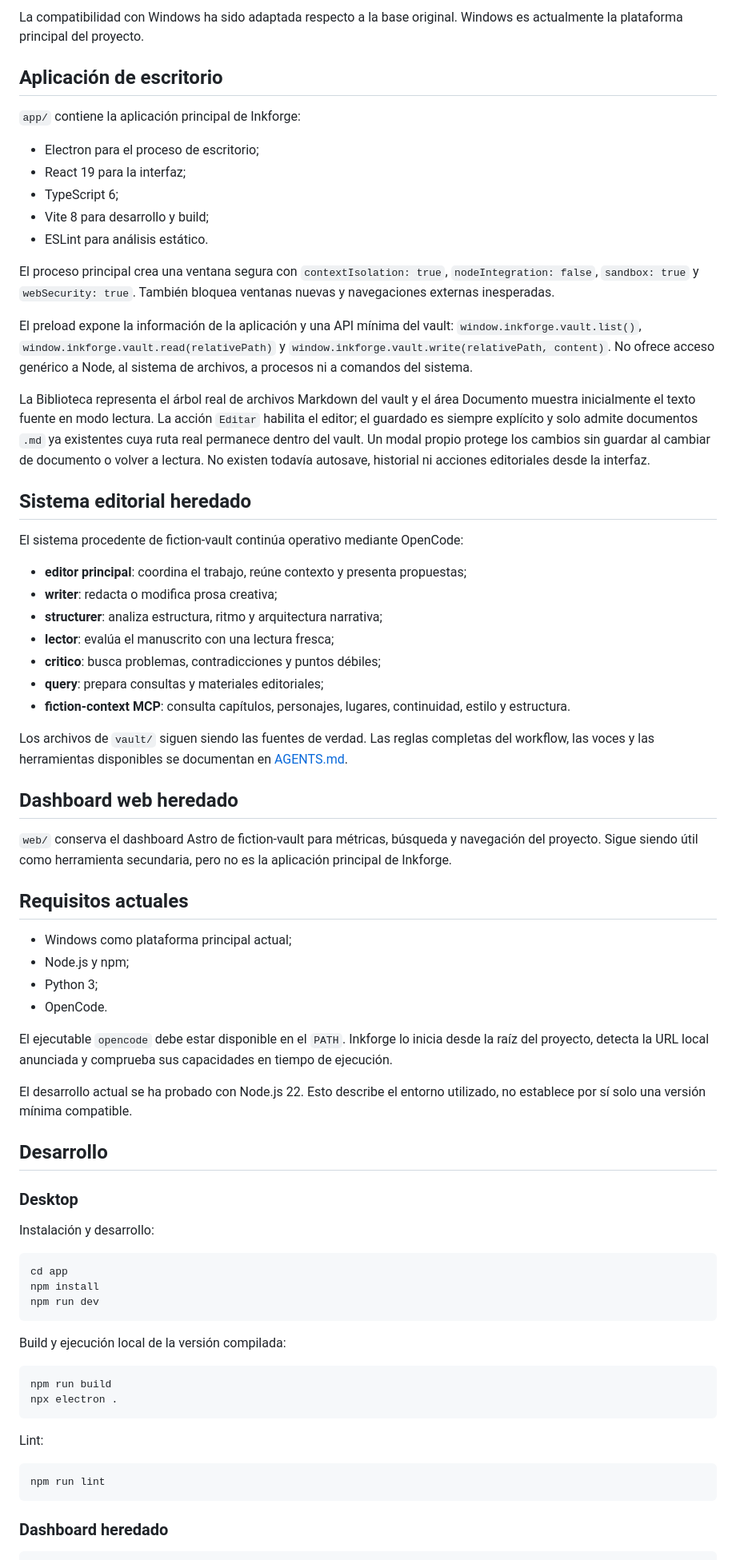
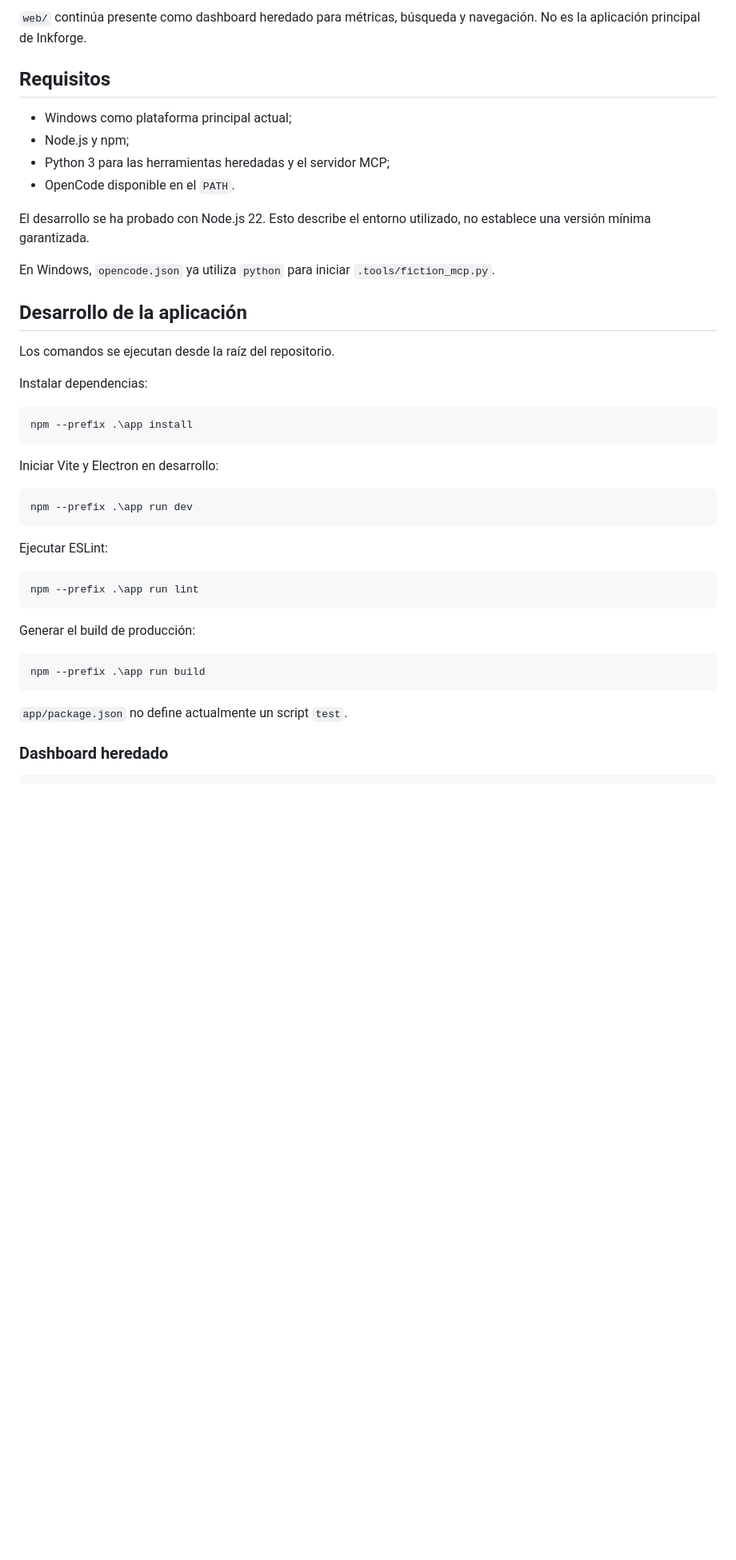
Before and after one commit to JavierGarciaCortes/Inkforge, a Markdown page: README.md, the part around one of its changes. Shown at 80% size. GitHub-like rendering; blank space fills up the shorter version.

````diff
--- a/README.md
+++ b/README.md
@@ -89,75 +137,46 @@ Inkforge/
 
-La compatibilidad con Windows ha sido adaptada respecto a la base original. Windows es actualmente la plataforma principal del proyecto.
+`web/` continúa presente como dashboard heredado para métricas, búsqueda y navegación. No es la aplicación principal de Inkforge.
 
-## Aplicación de escritorio
-
-`app/` contiene la aplicación principal de Inkforge:
-
-- Electron para el proceso de escritorio;
-- React 19 para la interfaz;
-- TypeScript 6;
-- Vite 8 para desarrollo y build;
-- ESLint para análisis estático.
-
-El proceso principal crea una ventana segura con `contextIsolation: true`, `nodeIntegration: false`, `sandbox: true` y `webSecurity: true`. También bloquea ventanas nuevas y navegaciones externas inesperadas.
-
-El preload expone la información de la aplicación y una API mínima del vault: `window.inkforge.vault.list()`, `window.inkforge.vault.read(relativePath)` y `window.inkforge.vault.write(relativePath, content)`. No ofrece acceso genérico a Node, al sistema de archivos, a procesos ni a comandos del sistema.
-
-La Biblioteca representa el árbol real de archivos Markdown del vault y el área Documento muestra inicialmente el texto fuente en modo lectura. La acción `Editar` habilita el editor; el guardado es siempre explícito y solo admite documentos `.md` ya existentes cuya ruta real permanece dentro del vault. Un modal propio protege los cambios sin guardar al cambiar de documento o volver a lectura. No existen todavía autosave, historial ni acciones editoriales desde la interfaz.
-
-## Sistema editorial heredado
-
-El sistema procedente de fiction-vault continúa operativo mediante OpenCode:
-
-- **editor principal**: coordina el trabajo, reúne contexto y presenta propuestas;
-- **writer**: redacta o modifica prosa creativa;
-- **structurer**: analiza estructura, ritmo y arquitectura narrativa;
-- **lector**: evalúa el manuscrito con una lectura fresca;
-- **critico**: busca problemas, contradicciones y puntos débiles;
-- **query**: prepara consultas y materiales editoriales;
-- **fiction-context MCP**: consulta capítulos, personajes, lugares, continuidad, estilo y estructura.
-
-Los archivos de `vault/` siguen siendo las fuentes de verdad. Las reglas completas del workflow, las voces y las herramientas disponibles se documentan en [AGENTS.md](AGENTS.md).
-
-## Dashboard web heredado
-
-`web/` conserva el dashboard Astro de fiction-vault para métricas, búsqueda y navegación del proyecto. Sigue siendo útil como herramienta secundaria, pero no es la aplicación principal de Inkforge.
-
-## Requisitos actuales
+## Requisitos
 
 - Windows como plataforma principal actual;
 - Node.js y npm;
-- Python 3;
-- OpenCode.
+- Python 3 para las herramientas heredadas y el servidor MCP;
+- OpenCode disponible en el `PATH`.
 
-El ejecutable `opencode` debe estar disponible en el `PATH`. Inkforge lo inicia desde la raíz del proyecto, detecta la URL local anunciada y comprueba sus capacidades en tiempo de ejecución.
+El desarrollo se ha probado con Node.js 22. Esto describe el entorno utilizado, no establece una versión mínima garantizada.
 
-El desarrollo actual se ha probado con Node.js 22. Esto describe el entorno utilizado, no establece por sí solo una versión mínima compatible.
+En Windows, `opencode.json` ya utiliza `python` para iniciar `.tools/fiction_mcp.py`.
 
-## Desarrollo
+## Desarrollo de la aplicación
 
-### Desktop
+Los comandos se ejecutan desde la raíz del repositorio.
 
-Instalación y desarrollo:
+Instalar dependencias:
 
-```powershell
-cd app
-npm install
-npm run dev
-```
+~~~powershell
+npm --prefix .\app install
+~~~
 
-Build y ejecución local de la versión compilada:
+Iniciar Vite y Electron en desarrollo:
 
-```powershell
-npm run build
-npx electron .
-```
+~~~powershell
+npm --prefix .\app run dev
+~~~
 
-Lint:
+Ejecutar ESLint:
 
-```powershell
-npm run lint
-```
+~~~powershell
+npm --prefix .\app run lint
+~~~
+
+Generar el build de producción:
+
+~~~powershell
+npm --prefix .\app run build
+~~~
+
+`app/package.json` no define actualmente un script `test`.
 
 ### Dashboard heredado
 
````
Also changed, not shown: other parts of README.md (+133 -100 lines), docs/DEVELOPMENT_STATUS.md (+10 -4 lines).
